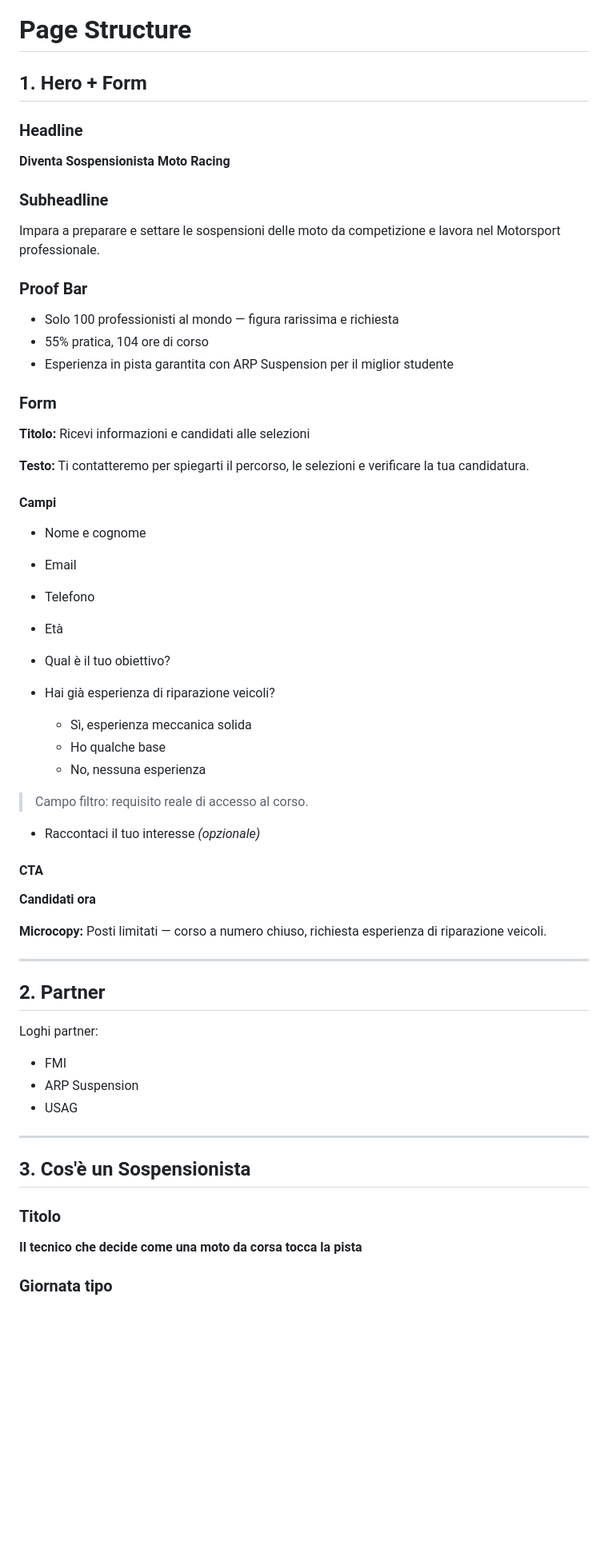
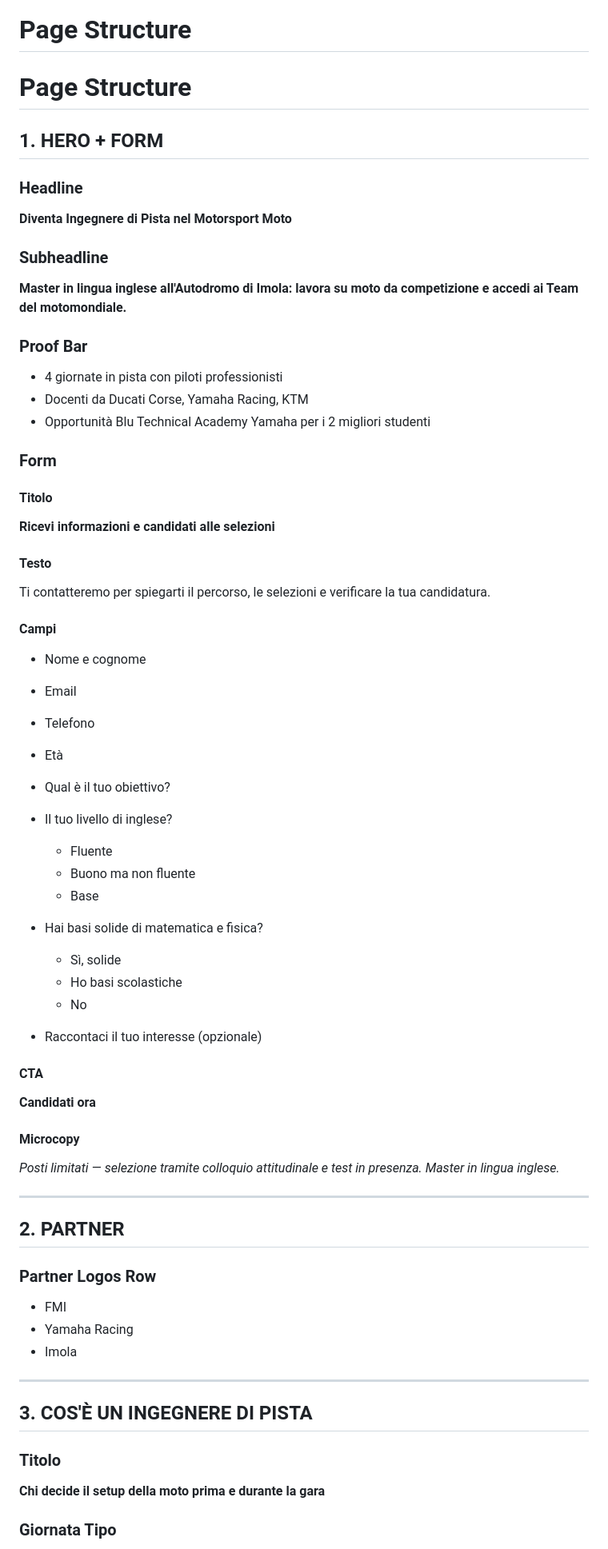
Before and after one commit to saraemarade-cell/MTS, a Markdown page: README.md, the part around one of its changes. Shown at 80% size. GitHub-like rendering; blank space fills up the shorter version.

```diff
--- a/README.md
+++ b/README.md
@@ -15,27 +17,32 @@ Create a high-converting landing page for motorsport technical courses, with a s
 
 # Page Structure
 
-## 1. Hero + Form
+# Page Structure
+
+## 1. HERO + FORM
 
 ### Headline
 
-**Diventa Sospensionista Moto Racing**
+**Diventa Ingegnere di Pista nel Motorsport Moto**
 
 ### Subheadline
 
-Impara a preparare e settare le sospensioni delle moto da competizione e lavora nel Motorsport professionale.
+**Master in lingua inglese all'Autodromo di Imola: lavora su moto da competizione e accedi ai Team del motomondiale.**
 
 ### Proof Bar
 
-* Solo 100 professionisti al mondo — figura rarissima e richiesta
-* 55% pratica, 104 ore di corso
-* Esperienza in pista garantita con ARP Suspension per il miglior studente
+*  4 giornate in pista con piloti professionisti
+*  Docenti da Ducati Corse, Yamaha Racing, KTM
+*  Opportunità Blu Technical Academy Yamaha per i 2 migliori studenti
 
 ### Form
 
-**Titolo:** Ricevi informazioni e candidati alle selezioni
+#### Titolo
 
-**Testo:**
+**Ricevi informazioni e candidati alle selezioni**
+
+#### Testo
+
 Ti contatteremo per spiegarti il percorso, le selezioni e verificare la tua candidatura.
 
 #### Campi
@@ -45,40 +52,43 @@ Ti contatteremo per spiegarti il percorso, le selezioni e verificare la tua cand
 * Telefono
 * Età
 * Qual è il tuo obiettivo?
-* Hai già esperienza di riparazione veicoli?
+* Il tuo livello di inglese?
 
-  * Sì, esperienza meccanica solida
-  * Ho qualche base
-  * No, nessuna esperienza
+  * Fluente
+  * Buono ma non fluente
+  * Base
+* Hai basi solide di matematica e fisica?
 
-> Campo filtro: requisito reale di accesso al corso.
-
-* Raccontaci il tuo interesse *(opzionale)*
+  * Sì, solide
+  * Ho basi scolastiche
+  * No
+* Raccontaci il tuo interesse (opzionale)
 
 #### CTA
 
 **Candidati ora**
 
-**Microcopy:**
-Posti limitati — corso a numero chiuso, richiesta esperienza di riparazione veicoli.
+#### Microcopy
+
+*Posti limitati — selezione tramite colloquio attitudinale e test in presenza. Master in lingua inglese.*
 
 ---
 
-## 2. Partner
+## 2. PARTNER
 
-Loghi partner:
+### Partner Logos Row
 
 * FMI
-* ARP Suspension
-* USAG
+* Yamaha Racing
+* Imola
 
 ---
 
-## 3. Cos'è un Sospensionista
+## 3. COS'È UN INGEGNERE DI PISTA
 
 ### Titolo
 
-**Il tecnico che decide come una moto da corsa tocca la pista**
+**Chi decide il setup della moto prima e durante la gara**
 
-### Giornata tipo
+### Giornata Tipo
 
```
Also changed, not shown: other parts of README.md (+44 -30 lines).
